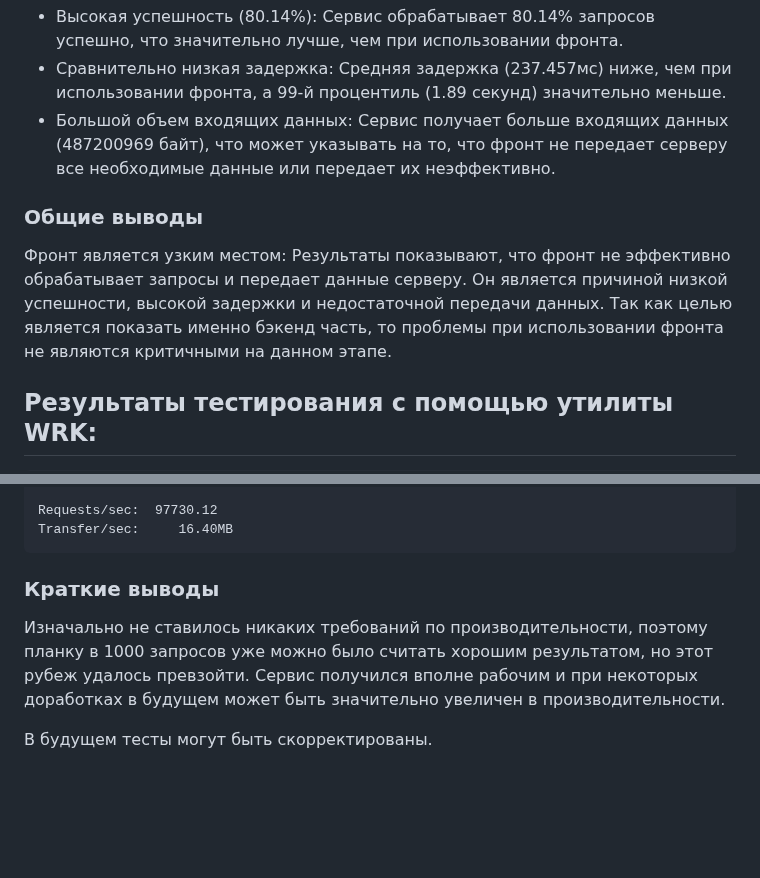
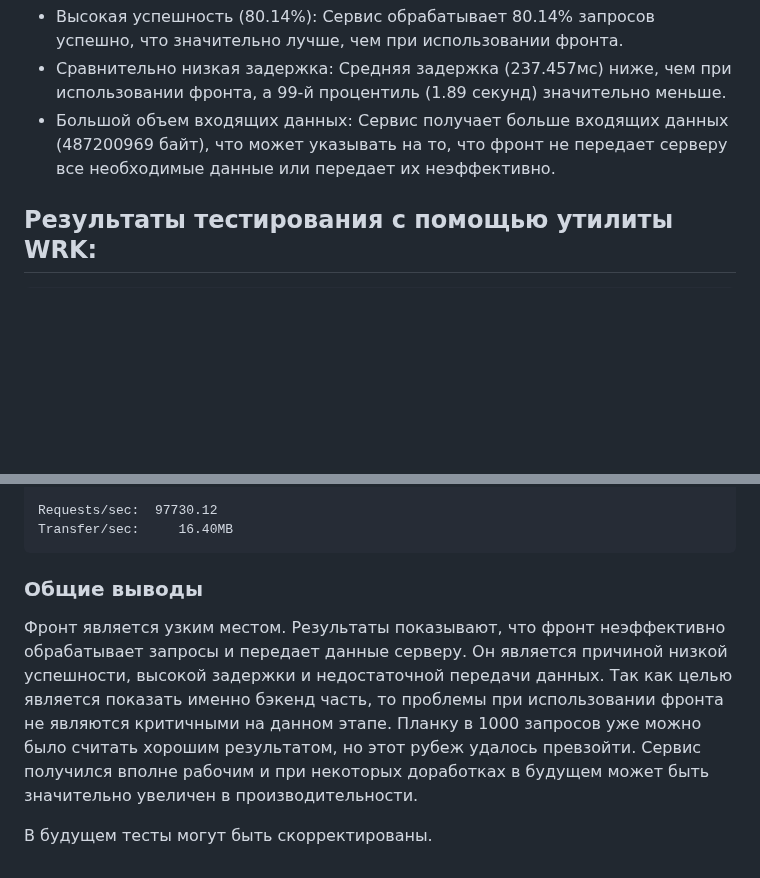
Before and after one commit to Basty64/WB-L0, a Markdown page: Readme.md, 2 parts joined by grey strips. GitHub-like rendering; blank space fills up the shorter version.

````diff
--- a/Readme.md
+++ b/Readme.md
@@ -124,10 +124,6 @@ Status Codes  [code:count]                      0:118745  200:479057
 * Сравнительно низкая задержка: Средняя задержка (237.457мс) ниже, чем при использовании фронта, а 99-й процентиль (1.89 секунд) значительно меньше.
 * Большой объем входящих данных: Сервис получает больше входящих данных (487200969 байт), что может указывать на то, что фронт не передает серверу все необходимые данные или передает их неэффективно.
 
-### Общие выводы
-Фронт является узким местом: Результаты показывают, что фронт не эффективно обрабатывает запросы и передает данные серверу. Он является причиной низкой успешности, высокой задержки и недостаточной передачи данных.
-Так как целью является показать именно бэкенд часть, то проблемы при использовании фронта не являются критичными на данном этапе.
-
 ## Результаты тестирования с помощью утилиты WRK:
 
 ```
@@ -146,8 +142,9 @@ Status Codes  [code:count]                      0:118745  200:479057
 Requests/sec:  97730.12
 Transfer/sec:     16.40MB
 ```
-### Краткие выводы
-Изначально не ставилось никаких требований по производительности, поэтому планку в 1000 запросов уже можно было считать хорошим результатом, но этот рубеж удалось превзойти.
+### Общие выводы
+Фронт является узким местом. Результаты показывают, что фронт неэффективно обрабатывает запросы и передает данные серверу. Он является причиной низкой успешности, высокой задержки и недостаточной передачи данных.
+Так как целью является показать именно бэкенд часть, то проблемы при использовании фронта не являются критичными на данном этапе. Планку в 1000 запросов уже можно было считать хорошим результатом, но этот рубеж удалось превзойти.
 Сервис получился вполне рабочим и при некоторых доработках в будущем может быть значительно увеличен в производительности.
 
 В будущем тесты могут быть скорректированы.
````
